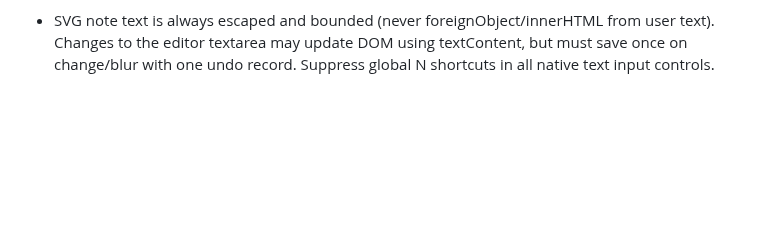
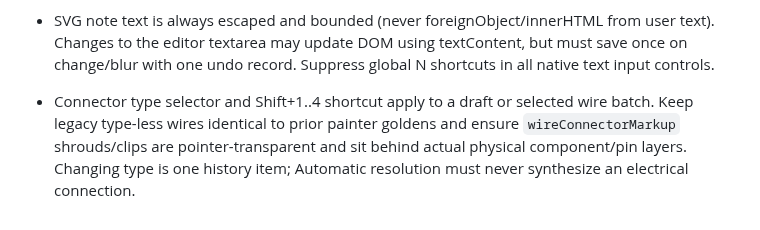
Before and after one commit to rushairer/Circuits, a Markdown page: src/ui/AGENTS.md, the part around the change. GitHub-like rendering; blank space fills up the shorter version.

Commit message:
docs(editor): implement four wire hardware modes without false electrical/autodesk parity

```diff
--- a/src/ui/AGENTS.md
+++ b/src/ui/AGENTS.md
@@ -26,3 +26,5 @@ Reference: W3C Pointer Events Level 3, https://www.w3.org/TR/pointerevents3/ (ca
 
 - Annotation mode (N or toolbar) is a one-shot pointer-safe canvas placement. Shift+N toggles visibility without deleting persisted notes. A note drag is owned by one pointer; Escape, loss of capture, second contact and blur restore the pointer-down snapshot. Note movement is world-space, must not create electrical connections, and uses its own immutable edit path.
 - SVG note text is always escaped and bounded (never foreignObject/innerHTML from user text). Changes to the editor textarea may update DOM using textContent, but must save once on change/blur with one undo record. Suppress global N shortcuts in all native text input controls.
+
+- Connector type selector and Shift+1..4 shortcut apply to a draft or selected wire batch. Keep legacy type-less wires identical to prior painter goldens and ensure `wireConnectorMarkup` shrouds/clips are pointer-transparent and sit behind actual physical component/pin layers. Changing type is one history item; Automatic resolution must never synthesize an electrical connection.
```
